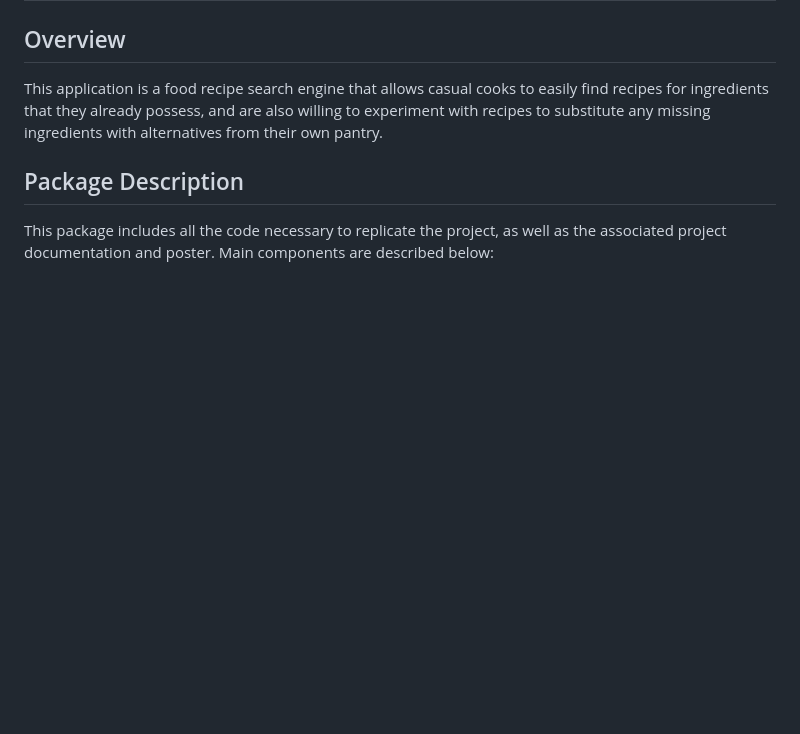
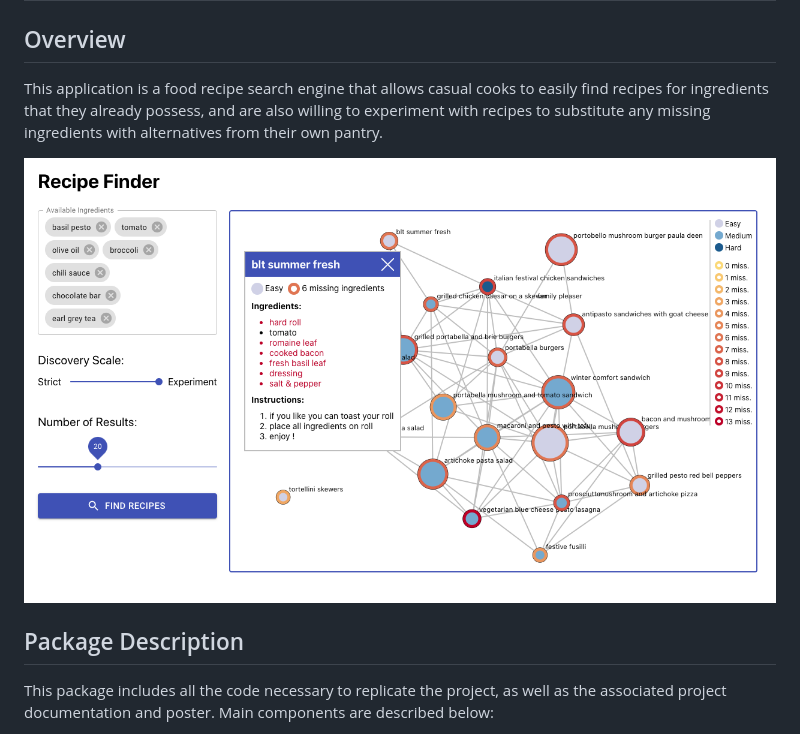
Before and after one commit to jackielam918/recipe_finder, a Markdown page: README.md, the part around the change. GitHub-like rendering; pictures changed too: frontend.png (added); blank space fills up the shorter version.

Commit message:
added screenshot of frontend

```diff
--- a/README.md
+++ b/README.md
@@ -9,6 +9,7 @@ easily find recipes for ingredients that they already possess, and are also
 willing to experiment with recipes to substitute any missing ingredients with
 alternatives from their own pantry.
 
+![User Interface](./frontend.png)
 
 ## Package Description
 
```
